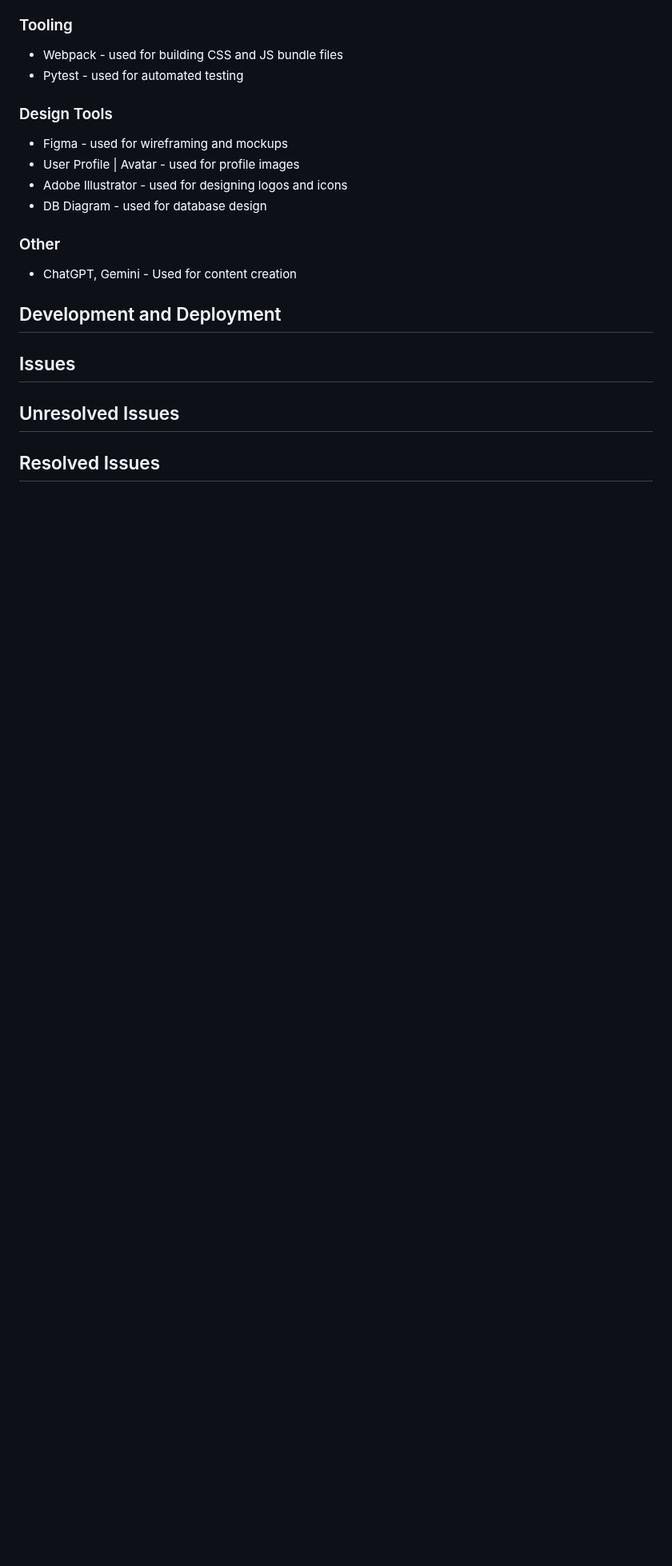
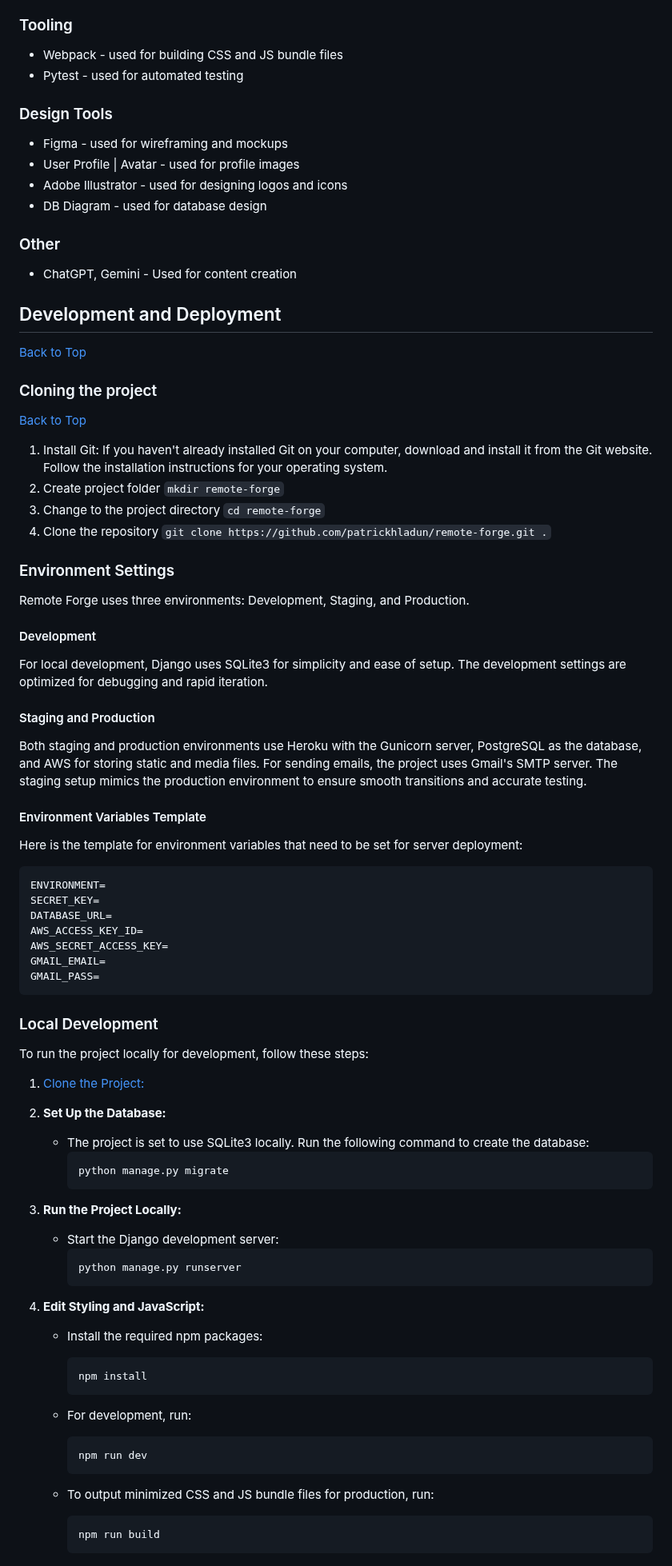
Before and after one commit to patrickhladun/remote-forge, a Markdown page: README.md, the part around one of its changes. Shown at 80% size. GitHub-like rendering; blank space fills up the shorter version.

Commit message:
docs: add development and deployment section

````diff
--- a/README.md
+++ b/README.md
@@ -655,8 +655,79 @@ Account page where users can update their email, username, and password.
 
 ## Development and Deployment
 
-## Issues
+[Back to Top](#table-of-contents)
 
-## Unresolved Issues
+### Cloning the project
 
-## Resolved Issues
+[Back to Top](#table-of-contents)
+
+1. Install Git: If you haven't already installed Git on your computer, download and install it from the Git website. Follow the installation instructions for your operating system.
+2. Create project folder `mkdir remote-forge`
+3. Change to the project directory `cd remote-forge`
+4. Clone the repository `git clone https://github.com/patrickhladun/remote-forge.git .`
+
+### Environment Settings
+
+Remote Forge uses three environments: Development, Staging, and Production.
+
+#### Development
+
+For local development, Django uses SQLite3 for simplicity and ease of setup. The development settings are optimized for debugging and rapid iteration.
+
+#### Staging and Production
+
+Both staging and production environments use Heroku with the Gunicorn server, PostgreSQL as the database, and AWS for storing static and media files. For sending emails, the project uses Gmail's SMTP server. The staging setup mimics the production environment to ensure smooth transitions and accurate testing.
+
+#### Environment Variables Template
+
+Here is the template for environment variables that need to be set for server deployment:
+
+```
+ENVIRONMENT=
+SECRET_KEY=
+DATABASE_URL=
+AWS_ACCESS_KEY_ID=
+AWS_SECRET_ACCESS_KEY=
+GMAIL_EMAIL=
+GMAIL_PASS=
+```
+
+### Local Development
+
+To run the project locally for development, follow these steps:
+
+1. [Clone the Project:](#cloning-the-project)
+
+2. **Set Up the Database:**
+
+   - The project is set to use SQLite3 locally. Run the following command to create the database:
+     ```
+     python manage.py migrate
+     ```
+
+3. **Run the Project Locally:**
+
+   - Start the Django development server:
+     ```
+     python manage.py runserver
+     ```
+
+4. **Edit Styling and JavaScript:**
+
+   - Install the required npm packages:
+
+     ```
+     npm install
+     ```
+
+   - For development, run:
+
+     ```
+     npm run dev
+     ```
+
+   - To output minimized CSS and JS bundle files for production, run:
+     ```
+     npm run build
+     ```
+
````
Also changed, not shown: other parts of README.md (+40 -0 lines).
